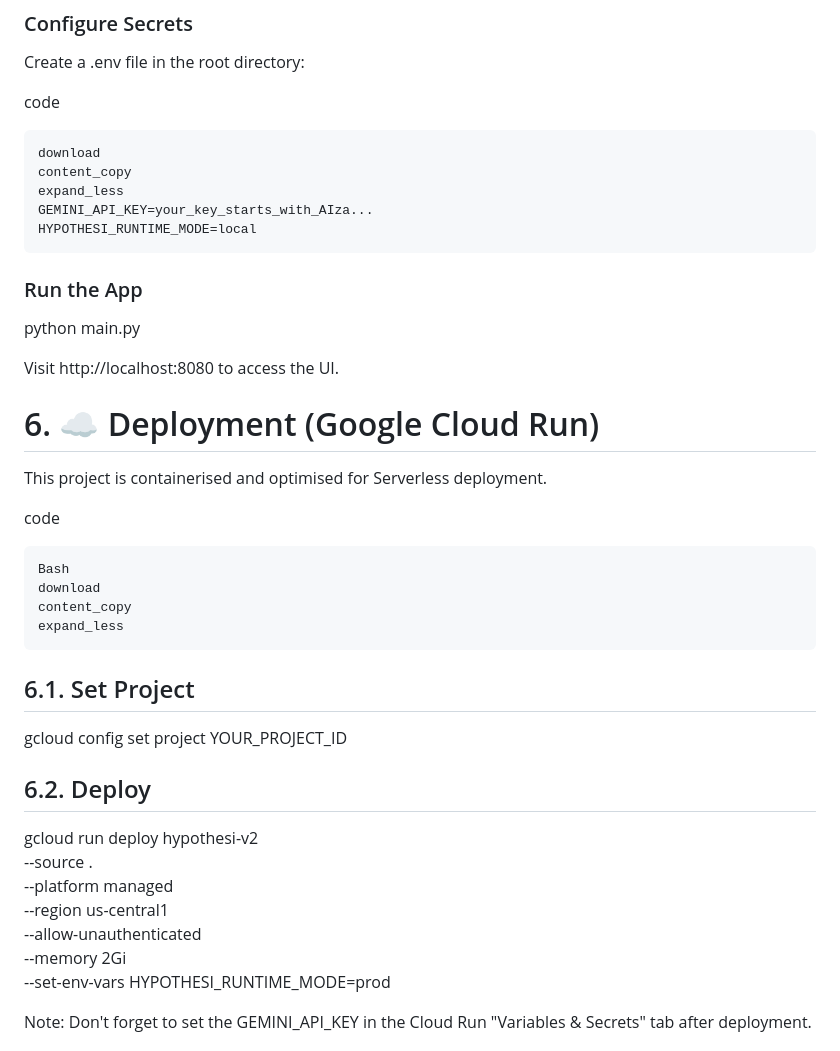
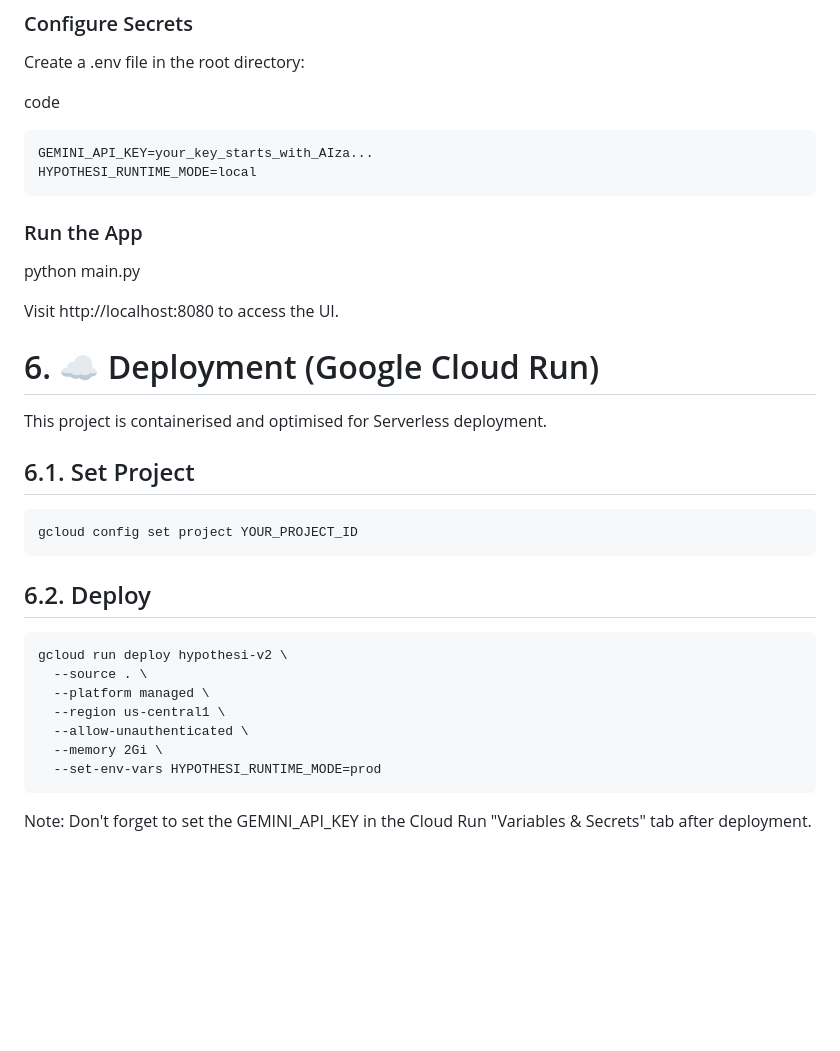
Before and after one commit to ole-code/hypothesi-v2, a Markdown page: README.md, the part around the change. GitHub-like rendering; blank space fills up the shorter version.

````diff
--- a/README.md
+++ b/README.md
@@ -142,9 +142,6 @@ Create a .env file in the root directory:
 
 code
 ```text
-download
-content_copy
-expand_less
 GEMINI_API_KEY=your_key_starts_with_AIza...
 HYPOTHESI_RUNTIME_MODE=local
 ```
@@ -159,18 +156,13 @@ Visit http://localhost:8080 to access the UI.
 
 This project is containerised and optimised for Serverless deployment.
 
-code
+## 6.1. Set Project
 ```text
-Bash
-download
-content_copy
-expand_less
+gcloud config set project YOUR_PROJECT_ID
 ```
 
-## 6.1. Set Project
-gcloud config set project YOUR_PROJECT_ID
-
 ## 6.2. Deploy
+```text
 gcloud run deploy hypothesi-v2 \
   --source . \
   --platform managed \
@@ -178,6 +170,7 @@ gcloud run deploy hypothesi-v2 \
   --allow-unauthenticated \
   --memory 2Gi \
   --set-env-vars HYPOTHESI_RUNTIME_MODE=prod
+```
 
 Note: Don't forget to set the GEMINI_API_KEY in the Cloud Run "Variables & Secrets" tab after deployment.
 
````
